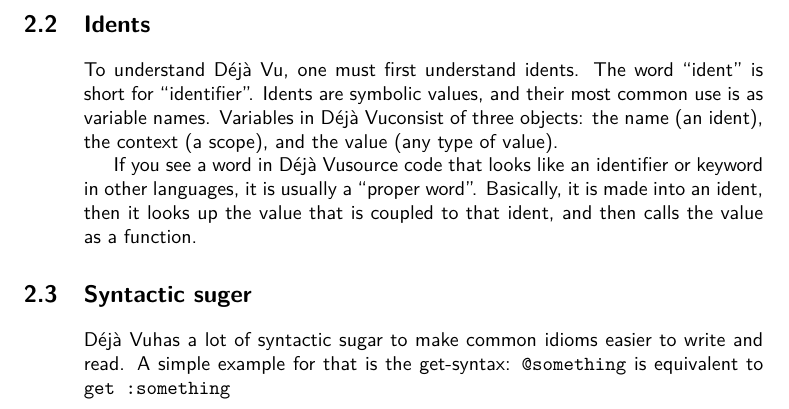
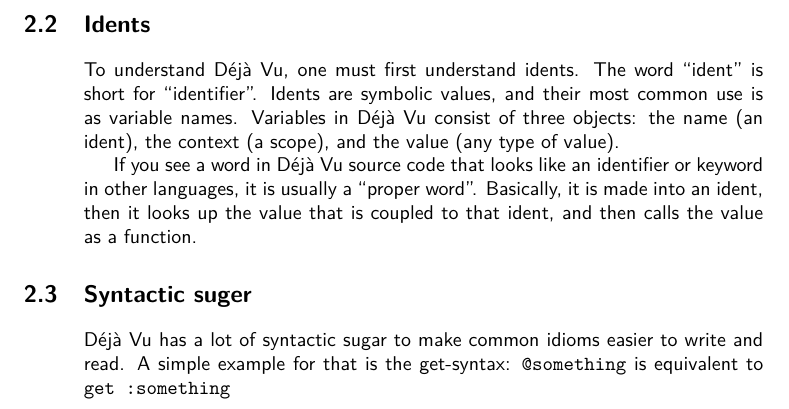
Before and after one commit to gvx/deja-docs, a LaTeX book (design-and-implementation/dejavu-book.tex, which reads design-and-implementation/source.tex): part of page 9 of 22, cut so that both start at the same text. Compiled offline with pdfLaTeX.

Commit message:
[D&I] Spaces after "Déjà Vu"

```diff
--- a/design-and-implementation/source.tex
+++ b/design-and-implementation/source.tex
@@ -62,16 +62,16 @@
 \section{Idents}
 To understand \dv, one must first understand idents. The word
 ``ident'' is short for ``identifier''. Idents are symbolic values,
-and their most common use is as variable names. Variables in \dv
+and their most common use is as variable names. Variables in \dv{}
 consist of three objects: the name (an ident), the context (a scope),
 and the value (any type of value).
 
-If you see a word in \dv source code that looks like an identifier or
+If you see a word in \dv{} source code that looks like an identifier or
 keyword in other languages, it is usually a ``proper word''. Basically, it is made into an
 ident, then it looks up the value that is coupled to that ident, and
 then calls the value as a function.
 
 \section{Syntactic suger}
-\dv has a lot of syntactic sugar to make common idioms easier to write
+\dv{} has a lot of syntactic sugar to make common idioms easier to write
 and read. A simple example for that is the get-syntax: \verb!@something!
 is equivalent to \verb!get :something!
```
